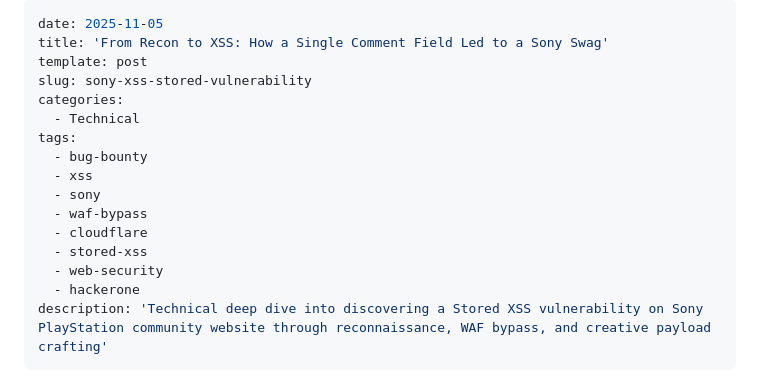
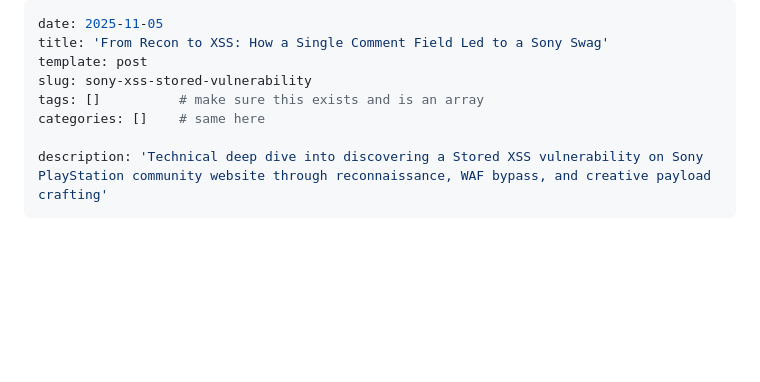
Before and after one commit to Ibrahim-sec/Ibrahim-sec.github.io, a Markdown page: content/posts/2025-11-05-sony-xss-stored-vulnerability.md, the part around the change. Rendered like a GitHub page; blank space fills up the shorter version.

```diff
--- a/content/posts/2025-11-05-sony-xss-stored-vulnerability.md
+++ b/content/posts/2025-11-05-sony-xss-stored-vulnerability.md
@@ -3,17 +3,9 @@ date: 2025-11-05
 title: 'From Recon to XSS: How a Single Comment Field Led to a Sony Swag'
 template: post
 slug: sony-xss-stored-vulnerability
-categories:
-  - Technical
-tags:
-  - bug-bounty
-  - xss
-  - sony
-  - waf-bypass
-  - cloudflare
-  - stored-xss
-  - web-security
-  - hackerone
+tags: []          # make sure this exists and is an array
+categories: []    # same here
+
 description: 'Technical deep dive into discovering a Stored XSS vulnerability on Sony PlayStation community website through reconnaissance, WAF bypass, and creative payload crafting'
 ---
 
```
